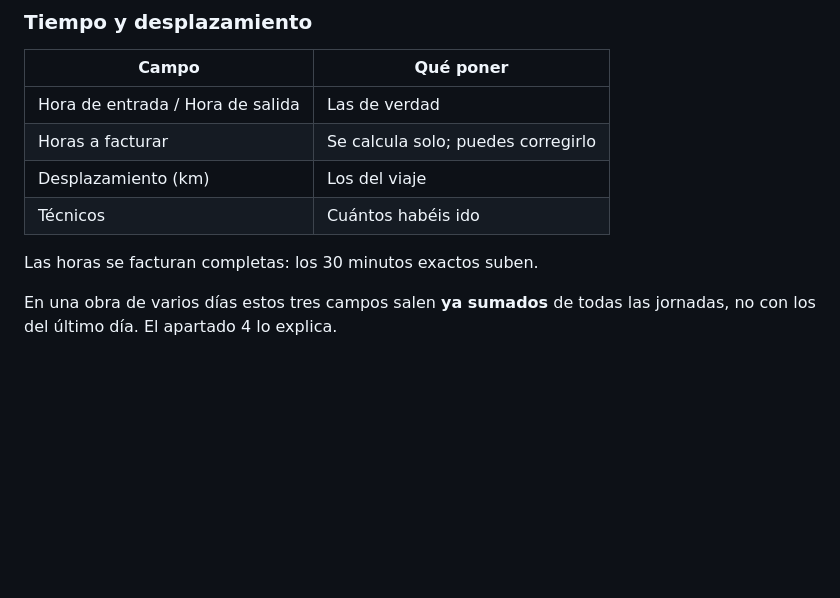
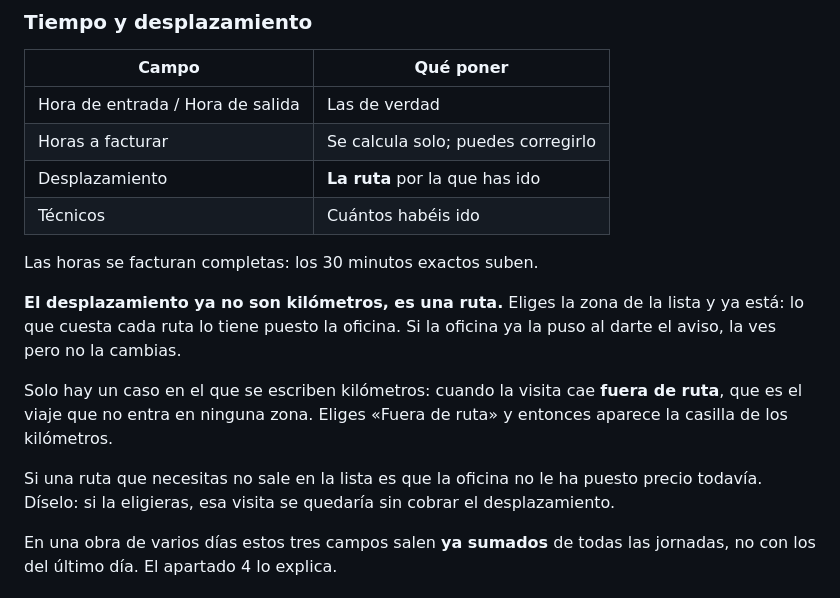
Before and after one commit to lascumbreselpuerto/ariza, a Markdown page: manuales/tecnico.md, the part around one of its changes. Rendered like a GitHub page; blank space fills up the shorter version.

```diff
--- a/manuales/tecnico.md
+++ b/manuales/tecnico.md
@@ -137,10 +137,22 @@ Si la oficina te ha mandado llevar material, te sale arriba del todo con un bot
 |---|---|
 | Hora de entrada / Hora de salida | Las de verdad |
 | Horas a facturar | Se calcula solo; puedes corregirlo |
-| Desplazamiento (km) | Los del viaje |
+| Desplazamiento | **La ruta** por la que has ido |
 | Técnicos | Cuántos habéis ido |
 
 Las horas se facturan completas: los 30 minutos exactos suben.
+
+**El desplazamiento ya no son kilómetros, es una ruta.** Eliges la zona de la
+lista y ya está: lo que cuesta cada ruta lo tiene puesto la oficina. Si la
+oficina ya la puso al darte el aviso, la ves pero no la cambias.
+
+Solo hay un caso en el que se escriben kilómetros: cuando la visita cae **fuera
+de ruta**, que es el viaje que no entra en ninguna zona. Eliges «Fuera de ruta»
+y entonces aparece la casilla de los kilómetros.
+
+Si una ruta que necesitas no sale en la lista es que la oficina no le ha puesto
+precio todavía. Díselo: si la eligieras, esa visita se quedaría sin cobrar el
+desplazamiento.
 
 En una obra de varios días estos tres campos salen **ya sumados** de todas las
 jornadas, no con los del último día. El apartado 4 lo explica.
```
Also changed, not shown: other parts of manuales/tecnico.md (+2 -2 lines), manuales/formacion.md (+29 -2 lines).
